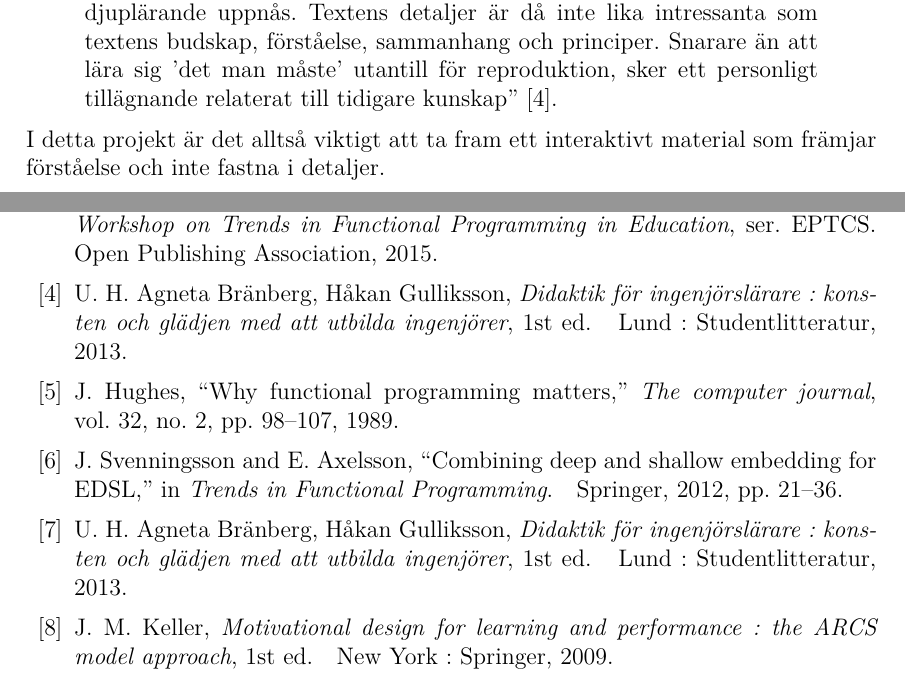
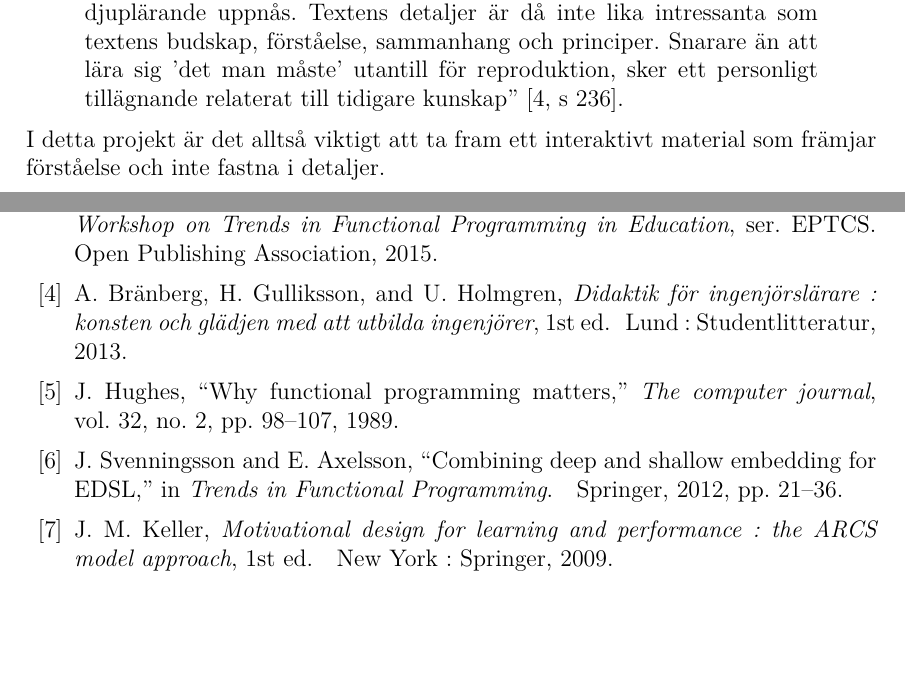
Before and after one commit to DSLsofMath/BScProj2016, a LaTeX thesis (Dokument/Rapport/rapport.tex, which reads Dokument/Rapport/include/referenser.bib): two parts of pages 10 and 36 of 49, joined at a grey line, cut so that both start at the same text, the shorter picture padded with empty space. Compiled offline with pdfLaTeX.

Commit message:
Fixade referenser till didaktikboken.
Tog bort den extra bokreferensen och referar nu med sidor.

```diff
--- a/Dokument/Rapport/include/referenser.bib
+++ b/Dokument/Rapport/include/referenser.bib
@@ -172,15 +172,7 @@
 
 @book{didaktik_for_ingenjorslarare,
     title  = {Didaktik för ingenjörslärare : konsten och glädjen med att utbilda ingenjörer},
-    author = {Agneta Bränberg, Håkan Gulliksson, Ulf Holmgren},
-	edition = 1,
+    author = {Agneta Bränberg and Håkan Gulliksson and Ulf Holmgren},
+    edition = 1,
     year   = 2013,
     publisher = {Lund : Studentlitteratur},
-    isbn   = {	9789144089270}
-}
-
-@book{didaktik_for_ingenjorslararesid,
-    title  = {Didaktik för ingenjörslärare : konsten och glädjen med att utbilda ingenjörer},
-    author = {Agneta Bränberg, Håkan Gulliksson, Ulf Holmgren},
-	edition = 1,
-    year   = 2013,
--- a/Dokument/Rapport/rapport.tex
+++ b/Dokument/Rapport/rapport.tex
@@ -302,7 +302,7 @@ uppnås. Textens detaljer är då inte lika intressanta som textens
 budskap, förståelse, sammanhang och principer. Snarare än att lära sig
 'det man måste' utantill för reproduktion, sker ett personligt
 tillägnande relaterat till tidigare kunskap''
-\cite{didaktik_for_ingenjorslararesid}.
+\cite[s~236]{didaktik_for_ingenjorslarare}.
 \end{displayquote}
 I detta projekt är det alltså viktigt att ta fram ett interaktivt
 material som främjar förståelse och inte fastna i detaljer.
```
Also changed, not shown: Dokument/Rapport/include/referenser.bib (4 more changed lines), Dokument/Rapport/rapport.tex (2 more changed lines).
